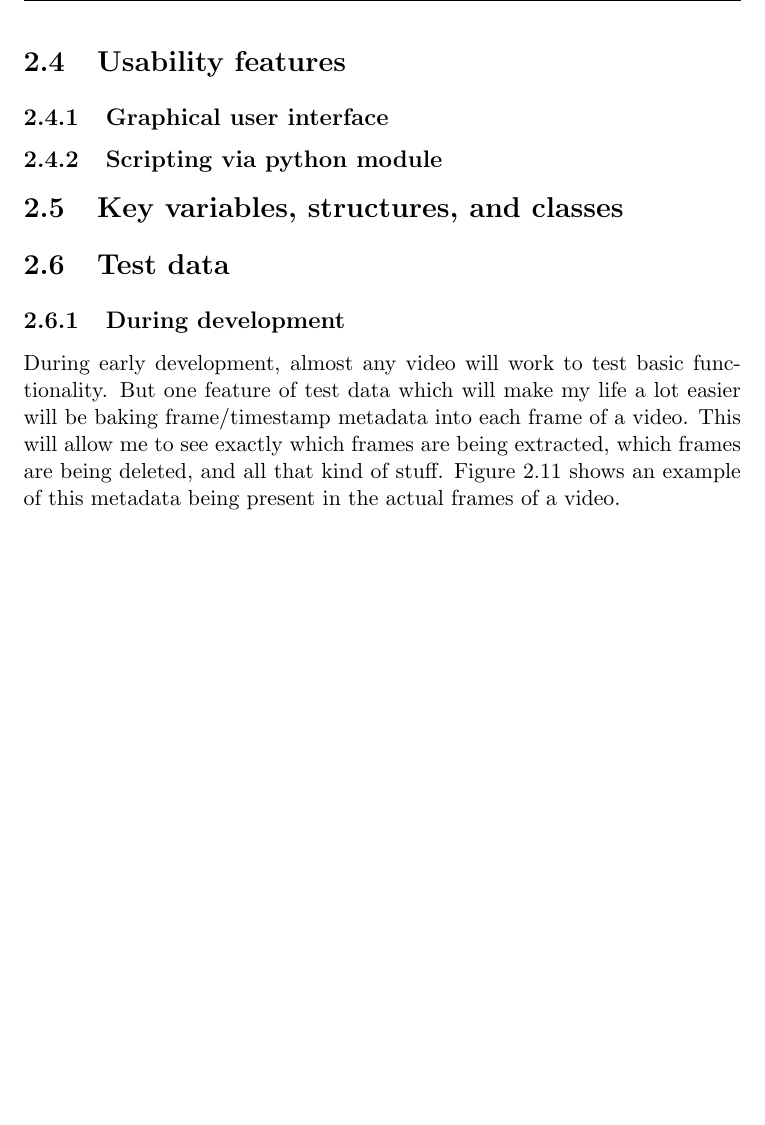
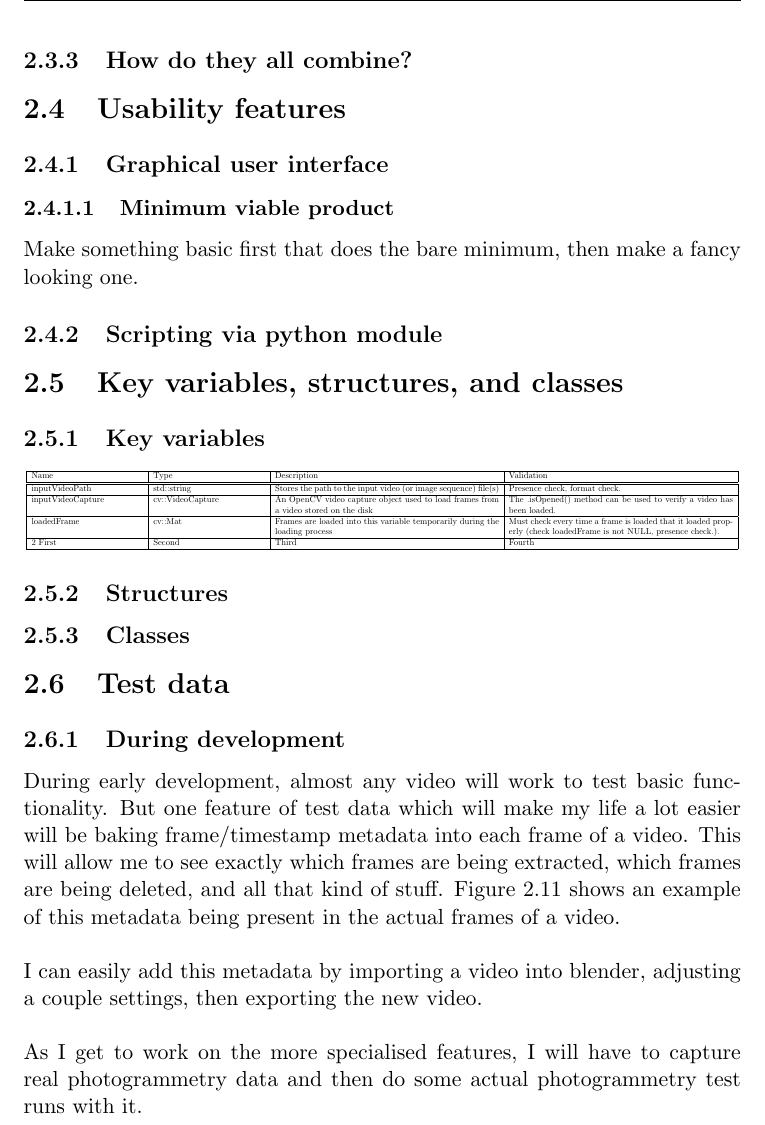
Before and after one commit to lucianjames/Vid2Photogrammetry, a LaTeX thesis (report/report.tex): part of page 36 of 37, cut at the place of the change, the shorter picture padded with empty space. Compiled offline with pdfLaTeX.

Commit message:
Small changes, add key variables table to fill in later

```diff
--- a/report/report.tex
+++ b/report/report.tex
@@ -523,12 +523,39 @@ Just like above, wacky stuff required.
 	\includegraphics[width=0.8\textwidth]{designDiagrams/denoiseImages}
 	\label{fig:denoiseImages}
 \end{figure}
+\subsection{How do they all combine?}
+
+
 %•Described, justifying choices made, the usability features to be included in the solution.
 \section{Usability features}
 \subsection{Graphical user interface}
+\subsubsection{Minimum viable product}
+Make something basic first that does the bare minimum, then make a fancy looking one.
 \subsection{Scripting via python module}
+
 %•Identified and justified the key variables / data structures / classes (as appropriate to the proposed solution) justifying and explaining any necessary validation.
 \section{Key variables, structures, and classes}
+\subsection{Key variables}
+\begin{center}
+\resizebox{\textwidth}{!}{
+\begin{tabular}{|p{5cm}|p{5cm}|p{10cm}|p{10cm}|}
+\hline
+Name & Type & Description & Validation \\
+\hline \hline
+inputVideoPath & std::string & Stores the path to the input video (or image sequence) file(s) & Presence check, format check. \\
+\hline
+inputVideoCapture & cv::VideoCapture & An OpenCV video capture object used to load frames from a video stored on the disk & The .isOpened() method can be used to verify a video has been loaded. \\
+\hline
+loadedFrame & cv::Mat & Frames are loaded into this variable temporarily during the loading process & Must check every time a frame is loaded that it loaded properly (check loadedFrame is not NULL, presence check.). \\
+\hline2
+First & Second & Third & Fourth \\
+\hline
+\end{tabular}
+}
+\end{center}
+\subsection{Structures}
+\subsection{Classes}
+
 %•Identified and justified the test data to be used during the iterative development of the solution.
 %•Identified and justified any further data to be used in the post development phase.
 \section{Test data}
@@ -539,11 +566,12 @@ During early development, almost any video will work to test basic functionality
 	\caption{Burnt metadata example (not photogrammetry capture data)}
 	\includegraphics[width=0.5\textwidth]{designDiagrams/metadataExample}
 	\label{fig:doggy}
-\end{figure}
-\newpage
-
+\end{figure}\\\\
+I can easily add this metadata by importing a video into blender, adjusting a couple settings, then exporting the new video.\\\\
+As I get to work on the more specialised features, I will have to capture real photogrammetry data and then do some actual photogrammetry test runs with it.
 \subsection{Post development}
 Post-development test data will not include debugging features such as burnt-in frame/timestamp metadata, and will focus much more on experimenting with how the program settings can be optimised to produce the best output. The goal of post-development testing will be to figure out how to record optimal video for photogrammetry, and how to optimise it even more by tweaking the vid2photogrammetry settings.
+
 \section{Optimisation}
 
 
```
Also changed, not shown: 1 other file.
